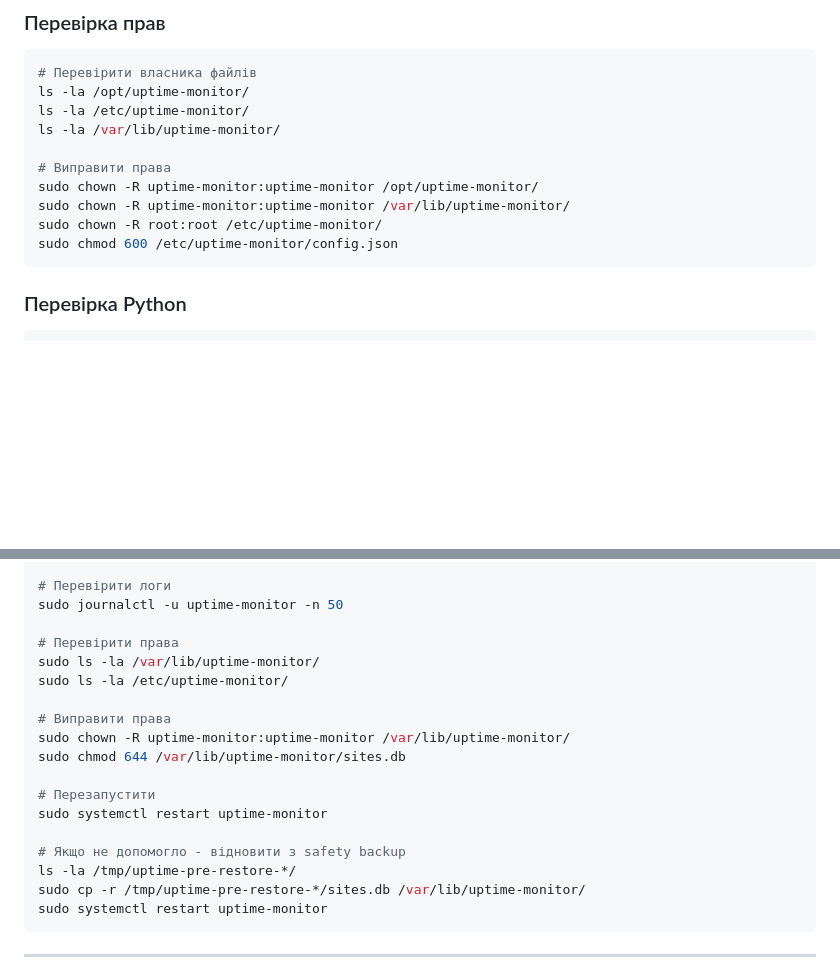
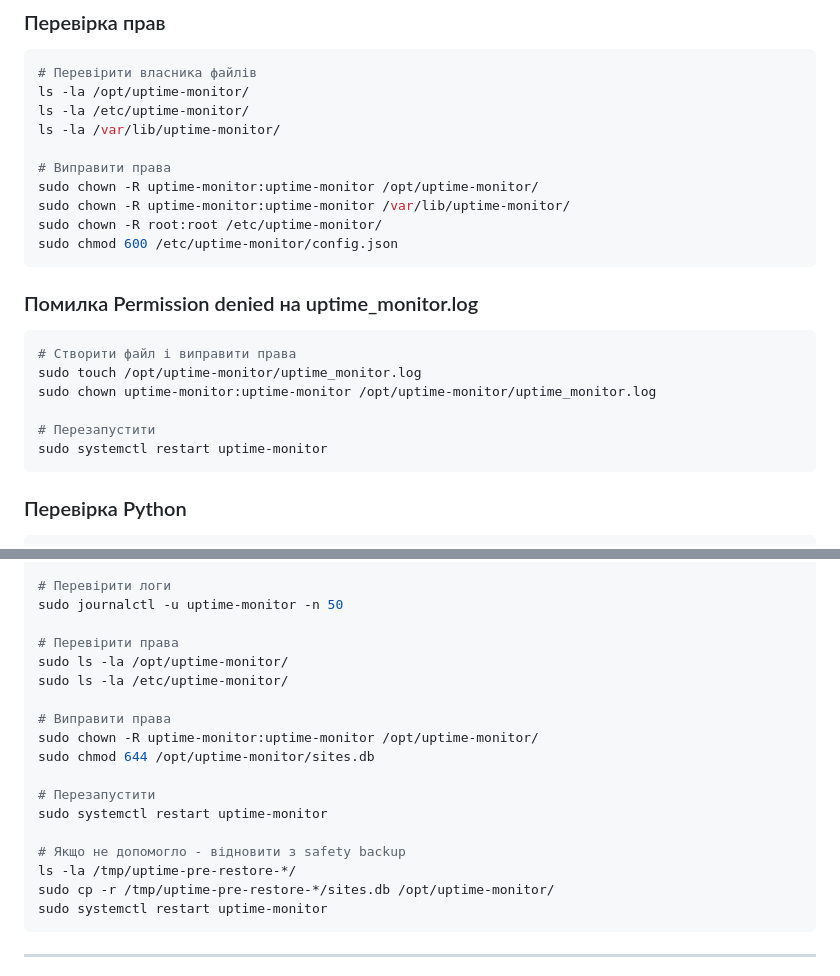
Before and after one commit to ajjs1ajjs/Uptime-Monitor-APP, a Markdown page: docs/TROUBLESHOOTING.md, 2 parts joined by grey strips. Rendered like a GitHub page; blank space fills up the shorter version.

Commit message:
Docs: fix sites.db paths and add log permission troubleshooting

````diff
--- a/docs/TROUBLESHOOTING.md
+++ b/docs/TROUBLESHOOTING.md
@@ -51,6 +51,17 @@ sudo chown -R uptime-monitor:uptime-monitor /opt/uptime-monitor/
 sudo chown -R uptime-monitor:uptime-monitor /var/lib/uptime-monitor/
 sudo chown -R root:root /etc/uptime-monitor/
 sudo chmod 600 /etc/uptime-monitor/config.json
+```
+
+### Помилка Permission denied на uptime_monitor.log
+
+```bash
+# Створити файл і виправити права
+sudo touch /opt/uptime-monitor/uptime_monitor.log
+sudo chown uptime-monitor:uptime-monitor /opt/uptime-monitor/uptime_monitor.log
+
+# Перезапустити
+sudo systemctl restart uptime-monitor
 ```
 
 ### Перевірка Python
@@ -304,19 +315,19 @@ sudo systemctl status uptime-monitor
 sudo journalctl -u uptime-monitor -n 50
 
 # Перевірити права
-sudo ls -la /var/lib/uptime-monitor/
+sudo ls -la /opt/uptime-monitor/
 sudo ls -la /etc/uptime-monitor/
 
 # Виправити права
-sudo chown -R uptime-monitor:uptime-monitor /var/lib/uptime-monitor/
-sudo chmod 644 /var/lib/uptime-monitor/sites.db
+sudo chown -R uptime-monitor:uptime-monitor /opt/uptime-monitor/
+sudo chmod 644 /opt/uptime-monitor/sites.db
 
 # Перезапустити
 sudo systemctl restart uptime-monitor
 
 # Якщо не допомогло - відновити з safety backup
 ls -la /tmp/uptime-pre-restore-*/
-sudo cp -r /tmp/uptime-pre-restore-*/sites.db /var/lib/uptime-monitor/
+sudo cp -r /tmp/uptime-pre-restore-*/sites.db /opt/uptime-monitor/
 sudo systemctl restart uptime-monitor
 ```
 
````
